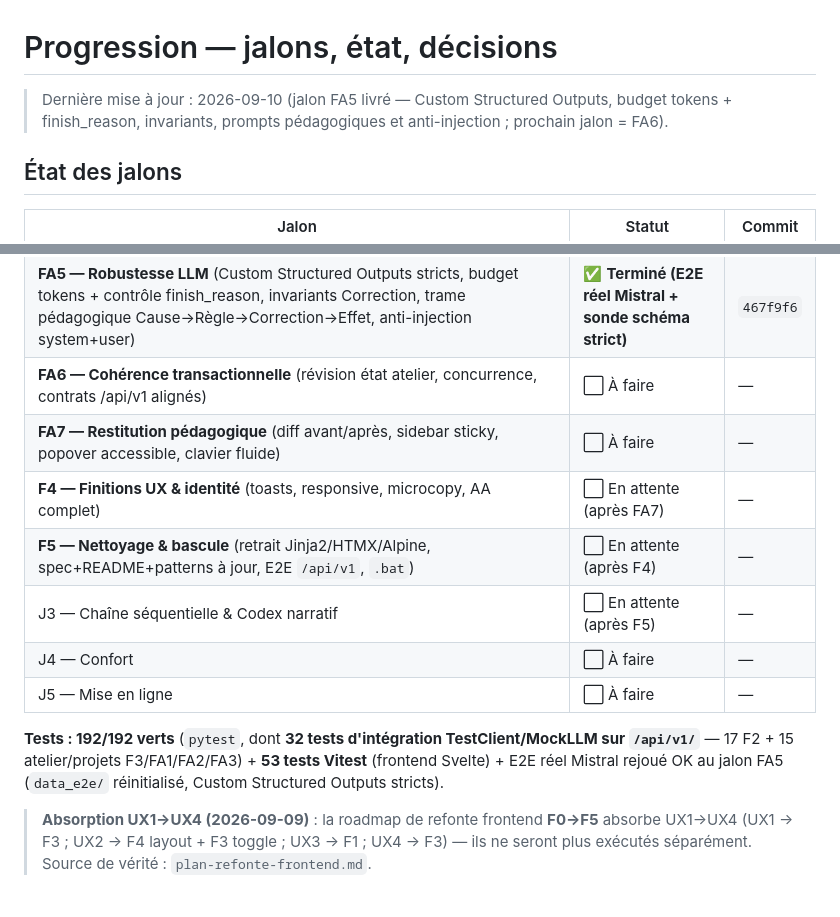
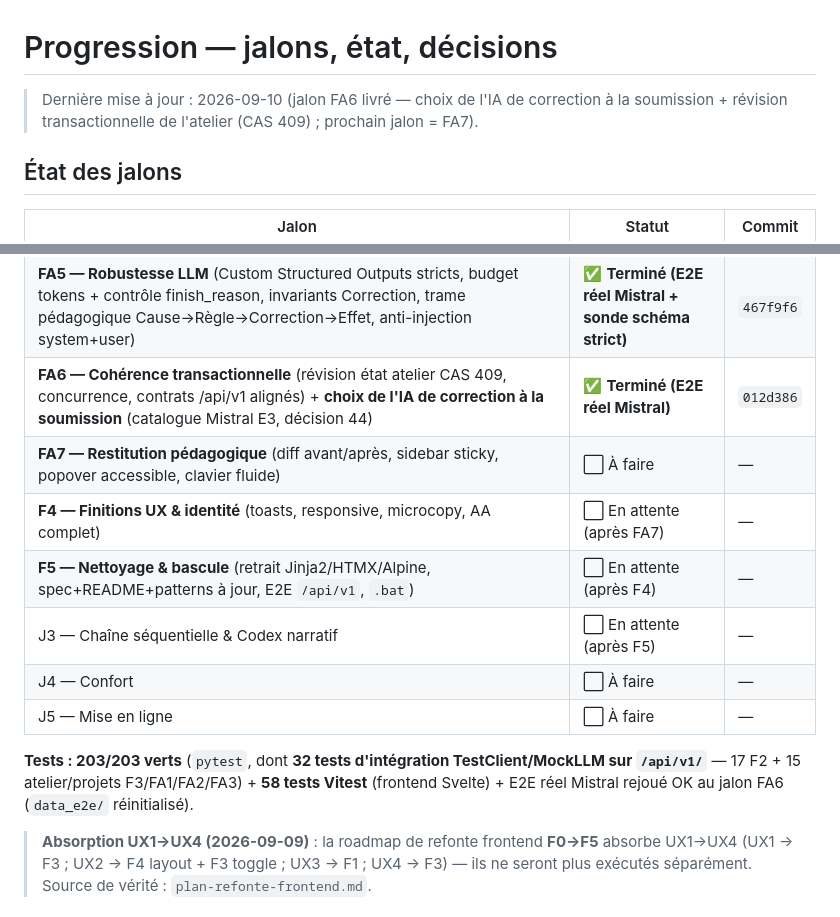
Before and after one commit to calogerovolpe/correction-app, a Markdown page: memory-bank/progress.md, 2 parts joined by grey strips. GitHub-like rendering.

```diff
--- a/memory-bank/progress.md
+++ b/memory-bank/progress.md
@@ -1,6 +1,6 @@
 # Progression — jalons, état, décisions
 
-> Dernière mise à jour : 2026-09-10 (jalon FA5 livré — Custom Structured Outputs, budget tokens + finish_reason, invariants, prompts pédagogiques et anti-injection ; prochain jalon = FA6).
+> Dernière mise à jour : 2026-09-10 (jalon FA6 livré — choix de l'IA de correction à la soumission + révision transactionnelle de l'atelier (CAS 409) ; prochain jalon = FA7).
 
 ## État des jalons
 
@@ -30,7 +30,7 @@
 | **FA3 — Segmentation atomique aux bornes** (fin du sur-marquage run entier, multi-marques, document complet pour le toggle) + **rétrocompatibilité liste legacy** (fin Erreur 500) + **atelier résilient** ($effect analyseId + Réessayer) (décision 43) | ✅ **Terminé (E2E réel Mistral)** | `c8da894` |
 | **FA4 — Rendu Svelte fidèle & styles réels** (couleurs réelles, formatage Word, toggle opérationnel, onglet stable) | ✅ **Terminé** | `00d5575` |
 | **FA5 — Robustesse LLM** (Custom Structured Outputs stricts, budget tokens + contrôle finish_reason, invariants Correction, trame pédagogique Cause→Règle→Correction→Effet, anti-injection system+user) | ✅ **Terminé (E2E réel Mistral + sonde schéma strict)** | `467f9f6` |
-| **FA6 — Cohérence transactionnelle** (révision état atelier, concurrence, contrats /api/v1 alignés) | ⬜ À faire | — |
+| **FA6 — Cohérence transactionnelle** (révision état atelier CAS 409, concurrence, contrats /api/v1 alignés) + **choix de l'IA de correction à la soumission** (catalogue Mistral E3, décision 44) | ✅ **Terminé (E2E réel Mistral)** | `012d386` |
 | **FA7 — Restitution pédagogique** (diff avant/après, sidebar sticky, popover accessible, clavier fluide) | ⬜ À faire | — |
 | **F4 — Finitions UX & identité** (toasts, responsive, microcopy, AA complet) | ⬜ En attente (après FA7) | — |
 | **F5 — Nettoyage & bascule** (retrait Jinja2/HTMX/Alpine, spec+README+patterns à jour, E2E `/api/v1`, `.bat`) | ⬜ En attente (après F4) | — |
@@ -38,7 +38,7 @@
 | J4 — Confort | ⬜ À faire | — |
 | J5 — Mise en ligne | ⬜ À faire | — |
 
-**Tests : 192/192 verts** (`pytest`, dont **32 tests d'intégration TestClient/MockLLM sur `/api/v1/`** — 17 F2 + 15 atelier/projets F3/FA1/FA2/FA3) + **53 tests Vitest** (frontend Svelte) + E2E réel Mistral rejoué OK au jalon FA5 (`data_e2e/` réinitialisé, Custom Structured Outputs stricts).
+**Tests : 203/203 verts** (`pytest`, dont **32 tests d'intégration TestClient/MockLLM sur `/api/v1/`** — 17 F2 + 15 atelier/projets F3/FA1/FA2/FA3) + **58 tests Vitest** (frontend Svelte) + E2E réel Mistral rejoué OK au jalon FA6 (`data_e2e/` réinitialisé).
 
 > **Absorption UX1→UX4 (2026-09-09)** : la roadmap de refonte frontend **F0→F5** absorbe UX1→UX4 (UX1 → F3 ; UX2 → F4 layout + F3 toggle ; UX3 → F1 ; UX4 → F3) — ils ne seront plus exécutés séparément. Source de vérité : `plan-refonte-frontend.md`.
 
```
Also changed, not shown: other parts of memory-bank/progress.md (+1 -0 lines), memory-bank/activeContext.md (+18 -5 lines), memory-bank/plan-fiabilisation-post-audit.md (+2 -2 lines).
